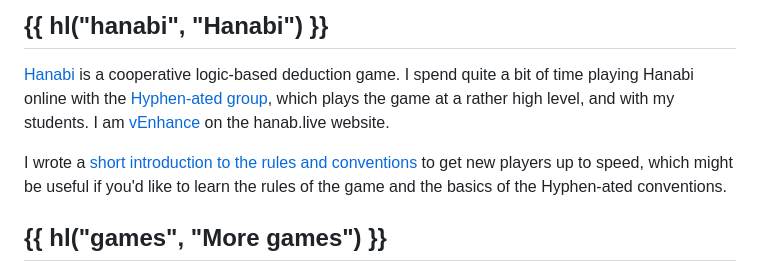
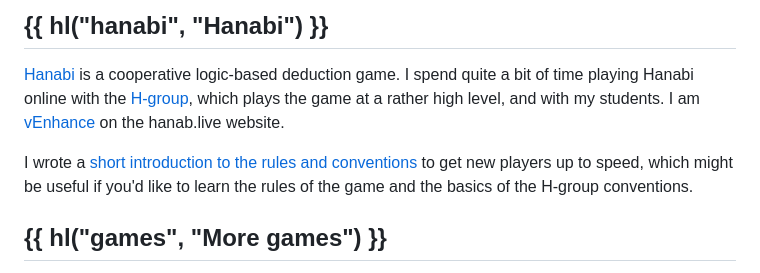
Before and after one commit to vEnhance/web.evanchen.cc, a Markdown page: input/personal.md, the part around the change. GitHub-like rendering.

Commit message:
Hobbies: Hyphen-ated was renamed to H-group

```diff
--- a/input/personal.md
+++ b/input/personal.md
@@ -48,16 +48,15 @@ check the [dedicated page](puzzlehunt.html).
 [Hanabi](<https://en.wikipedia.org/wiki/Hanabi_(card_game)>)
 is a cooperative logic-based deduction game.
 I spend quite a bit of time playing Hanabi online with the
-[Hyphen-ated group](https://github.com/Zamiell/hanabi-conventions),
-which plays the game at a rather high level,
-and with my students.
+[H-group](https://github.com/Zamiell/hanabi-conventions),
+which plays the game at a rather high level, and with my students.
 I am [vEnhance](https://hanab.live/scores/vEnhance) on the hanab.live website.
 
 I wrote a
 [short introduction to the rules and conventions](https://tinyurl.com/hanabi-evan-intro)
 to get new players up to speed,
 which might be useful if you'd like to learn the rules of the game
-and the basics of the Hyphen-ated conventions.
+and the basics of the H-group conventions.
 
 ## {{ hl("games", "More games") }}
 
```
